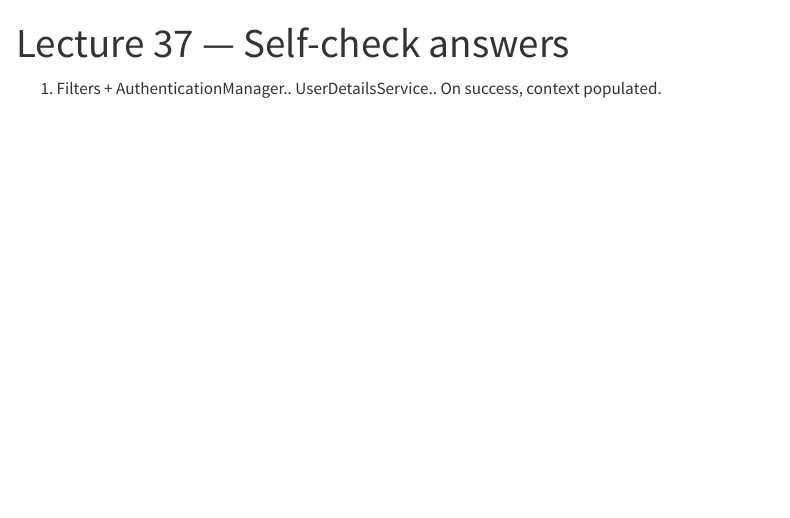
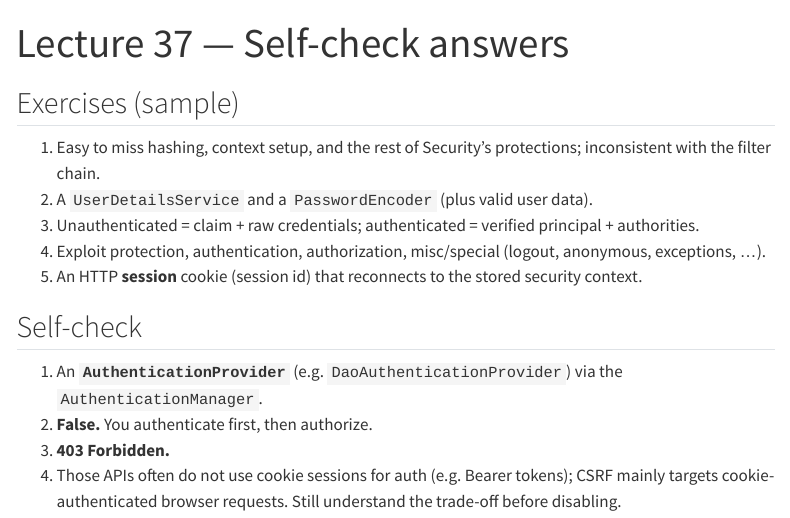
Before and after one commit to badalkr2004/quarto-ml, a Quarto document (courses/springboot/lectures/37-security-auth-internals/self-check-answers.qmd): the page in a window 1100 px wide, from its top. Rendered offline with R 4.5, knitr and Pandoc in place of Quarto, with nearby package versions; menus at the side of the page are left out.

Commit message:
Expand Spring Boot lecture 37 practice notes with fuller explanations.
Co-authored-by: Cursor <cursoragent@cursor.com>

```diff
--- a/courses/springboot/lectures/37-security-auth-internals/self-check-answers.qmd
+++ b/courses/springboot/lectures/37-security-auth-internals/self-check-answers.qmd
@@ -4,4 +4,17 @@ sidebar: springboot
 toc: true
 ---
 
-1. Filters + AuthenticationManager.\n2. UserDetailsService.\n3. On success, context populated.
+## Exercises (sample)
+
+1. Easy to miss hashing, context setup, and the rest of Security’s protections; inconsistent with the filter chain.
+2. A `UserDetailsService` and a `PasswordEncoder` (plus valid user data).
+3. Unauthenticated = claim + raw credentials; authenticated = verified principal + authorities.
+4. Exploit protection, authentication, authorization, misc/special (logout, anonymous, exceptions, …).
+5. An HTTP **session** cookie (session id) that reconnects to the stored security context.
+
+## Self-check
+
+1. An **`AuthenticationProvider`** (e.g. `DaoAuthenticationProvider`) via the `AuthenticationManager`.
+2. **False.** You authenticate first, then authorize.
+3. **403 Forbidden.**
+4. Those APIs often do not use cookie sessions for auth (e.g. Bearer tokens); CSRF mainly targets cookie-authenticated browser requests. Still understand the trade-off before disabling.
```
